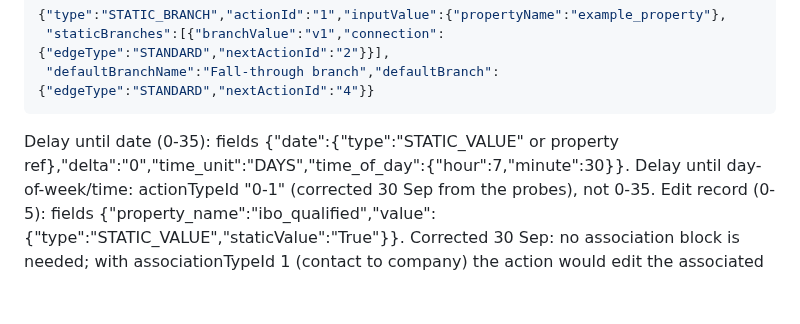
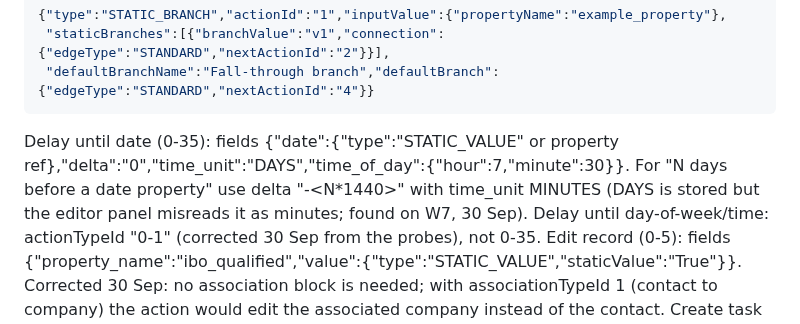
Before and after one commit to gregdavies-star/iboadvisors, a Markdown page: marketing/hubspot_workflow_api_prep.md, the part around the change. GitHub-like rendering; blank space fills up the shorter version.

````diff
--- a/marketing/hubspot_workflow_api_prep.md
+++ b/marketing/hubspot_workflow_api_prep.md
@@ -88,7 +88,7 @@ STATIC_BRANCH (value-equals on one property):
  "staticBranches":[{"branchValue":"v1","connection":{"edgeType":"STANDARD","nextActionId":"2"}}],
  "defaultBranchName":"Fall-through branch","defaultBranch":{"edgeType":"STANDARD","nextActionId":"4"}}
 ```
-Delay until date (0-35): fields {"date":{"type":"STATIC_VALUE" or property ref},"delta":"0","time_unit":"DAYS","time_of_day":{"hour":7,"minute":30}}.
+Delay until date (0-35): fields {"date":{"type":"STATIC_VALUE" or property ref},"delta":"0","time_unit":"DAYS","time_of_day":{"hour":7,"minute":30}}. For "N days before a date property" use delta "-<N*1440>" with time_unit MINUTES (DAYS is stored but the editor panel misreads it as minutes; found on W7, 30 Sep).
 Delay until day-of-week/time: actionTypeId "0-1" (corrected 30 Sep from the probes), not 0-35.
 Edit record (0-5): fields {"property_name":"ibo_qualified","value":{"type":"STATIC_VALUE","staticValue":"True"}}.
 Corrected 30 Sep: no association block is needed; with associationTypeId 1 (contact to company) the action would edit
````
Also changed, not shown: marketing/HUBSPOT_WORKFLOW_BUILD_LOG.md (+5 -3 lines).
